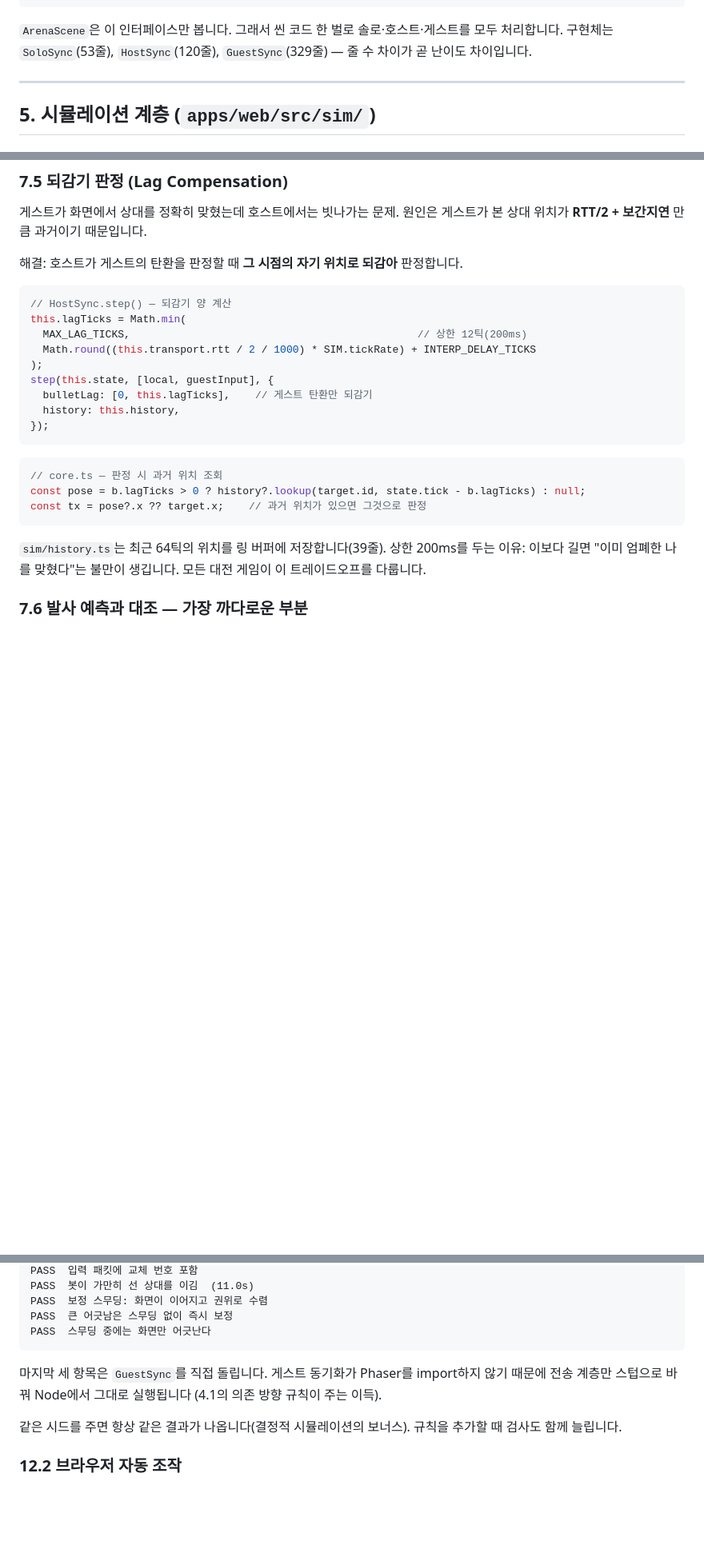
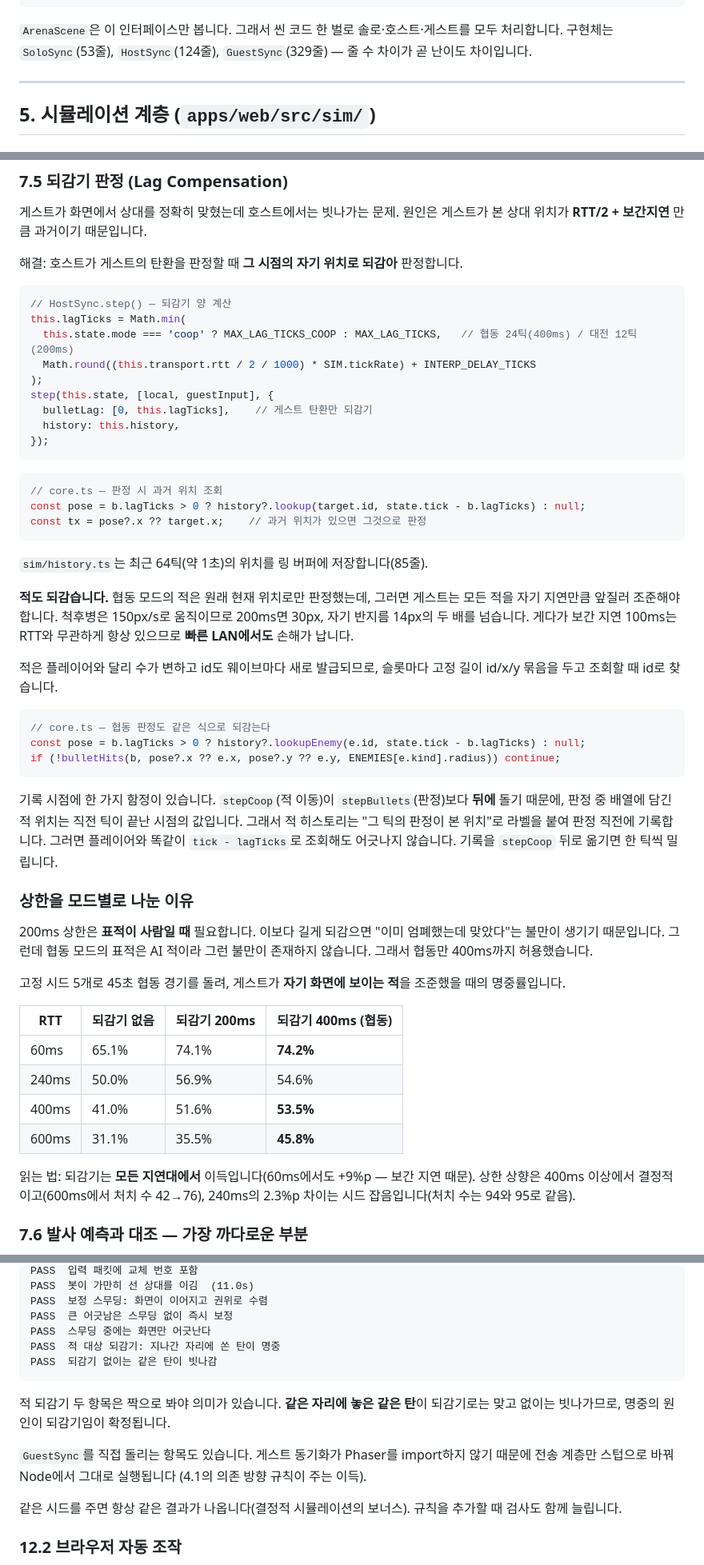
Before and after one commit to k82022603/pocket-arena-shooter, a Markdown page: docs/개발자_매뉴얼.md, 3 parts joined by grey strips. Shown at 80% size. GitHub-like rendering; blank space fills up the shorter version.

Commit message:
Document the enemy rewind and correct the README status heading
Record the measurements and the recording-order trap in the developer
manual, note in the player manual that guests no longer need to lead
moving enemies, and drop the last entry from the known-gaps table. The
README still called the project an early M1 skeleton.

Co-Authored-By: Claude Opus 5 <noreply@anthropic.com>

````diff
--- a/docs/개발자_매뉴얼.md
+++ b/docs/개발자_매뉴얼.md
@@ -231,7 +231,7 @@ interface GameSync {
 }
 ```
 
-`ArenaScene`은 이 인터페이스만 봅니다. 그래서 씬 코드 한 벌로 솔로·호스트·게스트를 모두 처리합니다. 구현체는 `SoloSync`(53줄), `HostSync`(120줄), `GuestSync`(329줄) — 줄 수 차이가 곧 난이도 차이입니다.
+`ArenaScene`은 이 인터페이스만 봅니다. 그래서 씬 코드 한 벌로 솔로·호스트·게스트를 모두 처리합니다. 구현체는 `SoloSync`(53줄), `HostSync`(124줄), `GuestSync`(329줄) — 줄 수 차이가 곧 난이도 차이입니다.
 
 ---
 
@@ -606,7 +606,7 @@ const remote = lerpPlayer(from.players[0], to.players[0], t); // 선형 보간
 ```ts
 // HostSync.step() — 되감기 양 계산
 this.lagTicks = Math.min(
-  MAX_LAG_TICKS,                                              // 상한 12틱(200ms)
+  this.state.mode === 'coop' ? MAX_LAG_TICKS_COOP : MAX_LAG_TICKS,   // 협동 24틱(400ms) / 대전 12틱(200ms)
   Math.round((this.transport.rtt / 2 / 1000) * SIM.tickRate) + INTERP_DELAY_TICKS
 );
 step(this.state, [local, guestInput], {
@@ -620,7 +620,34 @@ const pose = b.lagTicks > 0 ? history?.lookup(target.id, state.tick - b.lagTicks
 const tx = pose?.x ?? target.x;    // 과거 위치가 있으면 그것으로 판정
 ```
 
-`sim/history.ts`는 최근 64틱의 위치를 링 버퍼에 저장합니다(39줄). 상한 200ms를 두는 이유: 이보다 길면 "이미 엄폐한 나를 맞혔다"는 불만이 생깁니다. 모든 대전 게임이 이 트레이드오프를 다룹니다.
+`sim/history.ts`는 최근 64틱(약 1초)의 위치를 링 버퍼에 저장합니다(85줄).
+
+**적도 되감습니다.** 협동 모드의 적은 원래 현재 위치로만 판정했는데, 그러면 게스트는 모든 적을 자기 지연만큼 앞질러 조준해야 합니다. 척후병은 150px/s로 움직이므로 200ms면 30px, 자기 반지름 14px의 두 배를 넘습니다. 게다가 보간 지연 100ms는 RTT와 무관하게 항상 있으므로 **빠른 LAN에서도** 손해가 납니다.
+
+적은 플레이어와 달리 수가 변하고 id도 웨이브마다 새로 발급되므로, 슬롯마다 고정 길이 id/x/y 묶음을 두고 조회할 때 id로 찾습니다.
+
+```ts
+// core.ts — 협동 판정도 같은 식으로 되감는다
+const pose = b.lagTicks > 0 ? history?.lookupEnemy(e.id, state.tick - b.lagTicks) : null;
+if (!bulletHits(b, pose?.x ?? e.x, pose?.y ?? e.y, ENEMIES[e.kind].radius)) continue;
+```
+
+기록 시점에 한 가지 함정이 있습니다. `stepCoop`(적 이동)이 `stepBullets`(판정)보다 **뒤에** 돌기 때문에, 판정 중 배열에 담긴 적 위치는 직전 틱이 끝난 시점의 값입니다. 그래서 적 히스토리는 "그 틱의 판정이 본 위치"로 라벨을 붙여 판정 직전에 기록합니다. 그러면 플레이어와 똑같이 `tick - lagTicks`로 조회해도 어긋나지 않습니다. 기록을 `stepCoop` 뒤로 옮기면 한 틱씩 밀립니다.
+
+### 상한을 모드별로 나눈 이유
+
+200ms 상한은 **표적이 사람일 때** 필요합니다. 이보다 길게 되감으면 "이미 엄폐했는데 맞았다"는 불만이 생기기 때문입니다. 그런데 협동 모드의 표적은 AI 적이라 그런 불만이 존재하지 않습니다. 그래서 협동만 400ms까지 허용했습니다.
+
+고정 시드 5개로 45초 협동 경기를 돌려, 게스트가 **자기 화면에 보이는 적**을 조준했을 때의 명중률입니다.
+
+| RTT | 되감기 없음 | 되감기 200ms | 되감기 400ms (협동) |
+|-----|------------|-------------|--------------------|
+| 60ms | 65.1% | 74.1% | **74.2%** |
+| 240ms | 50.0% | 56.9% | 54.6% |
+| 400ms | 41.0% | 51.6% | **53.5%** |
+| 600ms | 31.1% | 35.5% | **45.8%** |
+
+읽는 법: 되감기는 **모든 지연대에서** 이득입니다(60ms에서도 +9%p — 보간 지연 때문). 상한 상향은 400ms 이상에서 결정적이고(600ms에서 처치 수 42→76), 240ms의 2.3%p 차이는 시드 잡음입니다(처치 수는 94와 95로 같음).
 
 ### 7.6 발사 예측과 대조 — 가장 까다로운 부분
 
@@ -918,9 +946,13 @@ PASS  봇이 가만히 선 상대를 이김  (11.0s)
 PASS  보정 스무딩: 화면이 이어지고 권위로 수렴
 PASS  큰 어긋남은 스무딩 없이 즉시 보정
 PASS  스무딩 중에는 화면만 어긋난다
+PASS  적 대상 되감기: 지나간 자리에 쏜 탄이 명중
+PASS  되감기 없이는 같은 탄이 빗나감
 ```
 
-마지막 세 항목은 `GuestSync`를 직접 돌립니다. 게스트 동기화가 Phaser를 import하지 않기 때문에 전송 계층만 스텁으로 바꿔 Node에서 그대로 실행됩니다 (4.1의 의존 방향 규칙이 주는 이득).
+적 되감기 두 항목은 짝으로 봐야 의미가 있습니다. **같은 자리에 놓은 같은 탄**이 되감기로는 맞고 없이는 빗나가므로, 명중의 원인이 되감기임이 확정됩니다.
+
+`GuestSync`를 직접 돌리는 항목도 있습니다. 게스트 동기화가 Phaser를 import하지 않기 때문에 전송 계층만 스텁으로 바꿔 Node에서 그대로 실행됩니다 (4.1의 의존 방향 규칙이 주는 이득).
 
 같은 시드를 주면 항상 같은 결과가 나옵니다(결정적 시뮬레이션의 보너스). 규칙을 추가할 때 검사도 함께 늘립니다.
 
````
Also changed, not shown: other parts of docs/개발자_매뉴얼.md (+5 -5 lines), README.md (+2 -2 lines), docs/게임_매뉴얼.md (+1 -0 lines).
